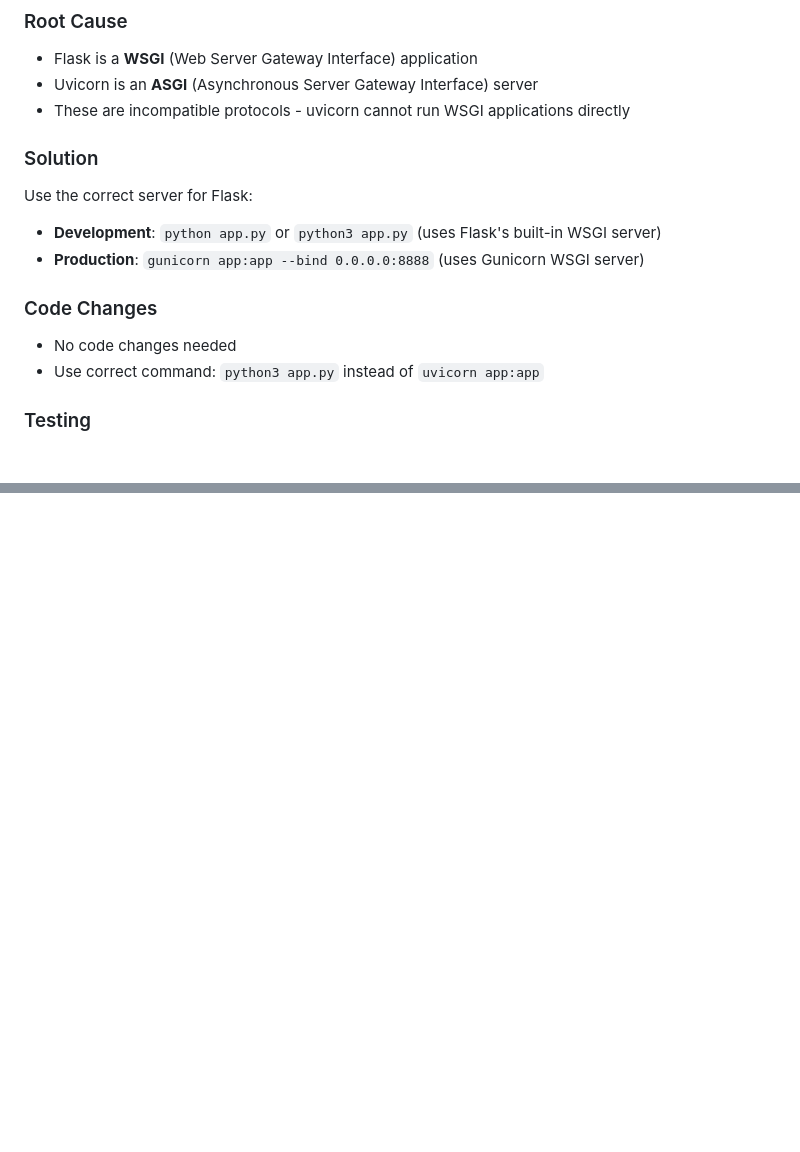
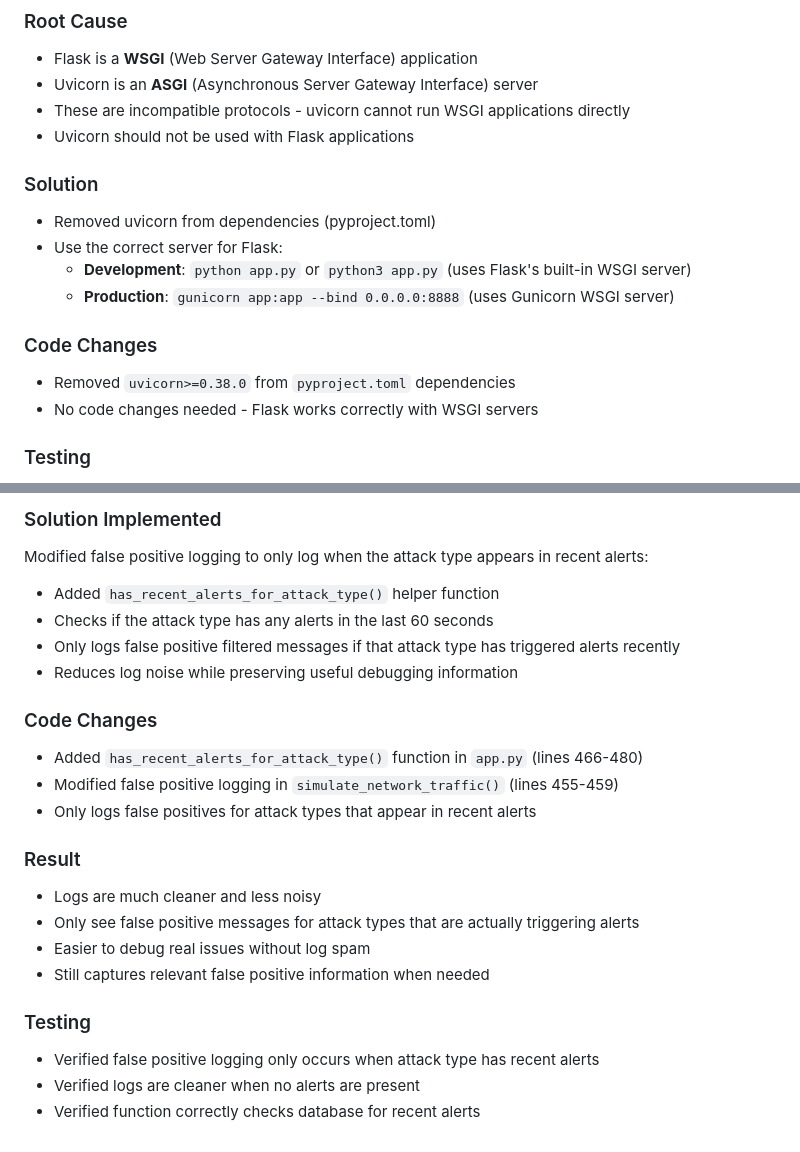
Before and after one commit to shenoyabhijith/Packitty, a Markdown page: bug.md, 2 parts joined by grey strips. GitHub-like rendering; blank space fills up the shorter version.

```diff
--- a/bug.md
+++ b/bug.md
@@ -60,15 +60,17 @@ All API endpoints returned 500 Internal Server Error.
 - Flask is a **WSGI** (Web Server Gateway Interface) application
 - Uvicorn is an **ASGI** (Asynchronous Server Gateway Interface) server
 - These are incompatible protocols - uvicorn cannot run WSGI applications directly
+- Uvicorn should not be used with Flask applications
 
 ### Solution
-Use the correct server for Flask:
-- **Development**: `python app.py` or `python3 app.py` (uses Flask's built-in WSGI server)
-- **Production**: `gunicorn app:app --bind 0.0.0.0:8888` (uses Gunicorn WSGI server)
+- Removed uvicorn from dependencies (pyproject.toml)
+- Use the correct server for Flask:
+  - **Development**: `python app.py` or `python3 app.py` (uses Flask's built-in WSGI server)
+  - **Production**: `gunicorn app:app --bind 0.0.0.0:8888` (uses Gunicorn WSGI server)
 
 ### Code Changes
-- No code changes needed
-- Use correct command: `python3 app.py` instead of `uvicorn app:app`
+- Removed `uvicorn>=0.38.0` from `pyproject.toml` dependencies
+- No code changes needed - Flask works correctly with WSGI servers
 
 ### Testing
 - Verified Flask app runs correctly with `python3 app.py`
@@ -253,0 +318,22 @@ timestamp,packet_rate,byte_rate,syn_ratio,udp_ratio,dns_queries,connection_rate,
+### Solution Implemented
+Modified false positive logging to only log when the attack type appears in recent alerts:
+- Added `has_recent_alerts_for_attack_type()` helper function
+- Checks if the attack type has any alerts in the last 60 seconds
+- Only logs false positive filtered messages if that attack type has triggered alerts recently
+- Reduces log noise while preserving useful debugging information
+
+### Code Changes
+- Added `has_recent_alerts_for_attack_type()` function in `app.py` (lines 466-480)
+- Modified false positive logging in `simulate_network_traffic()` (lines 455-459)
+- Only logs false positives for attack types that appear in recent alerts
+
+### Result
+- Logs are much cleaner and less noisy
+- Only see false positive messages for attack types that are actually triggering alerts
+- Easier to debug real issues without log spam
+- Still captures relevant false positive information when needed
+
+### Testing
+- Verified false positive logging only occurs when attack type has recent alerts
+- Verified logs are cleaner when no alerts are present
+- Verified function correctly checks database for recent alerts
```
Also changed, not shown: other parts of bug.md (+62 -0 lines).
